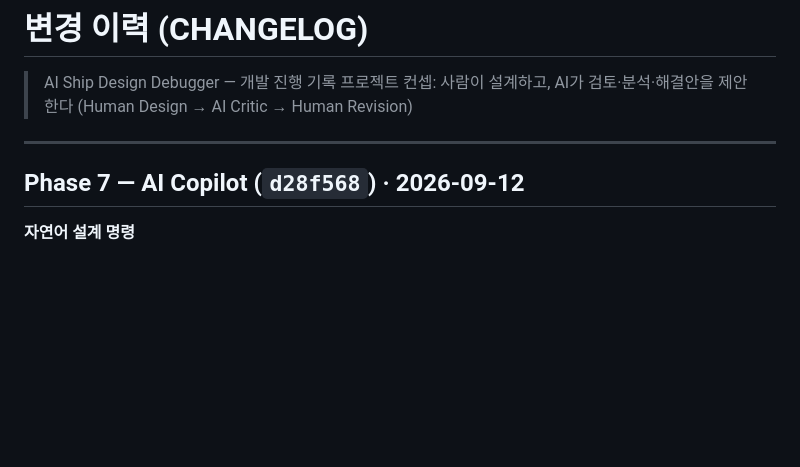
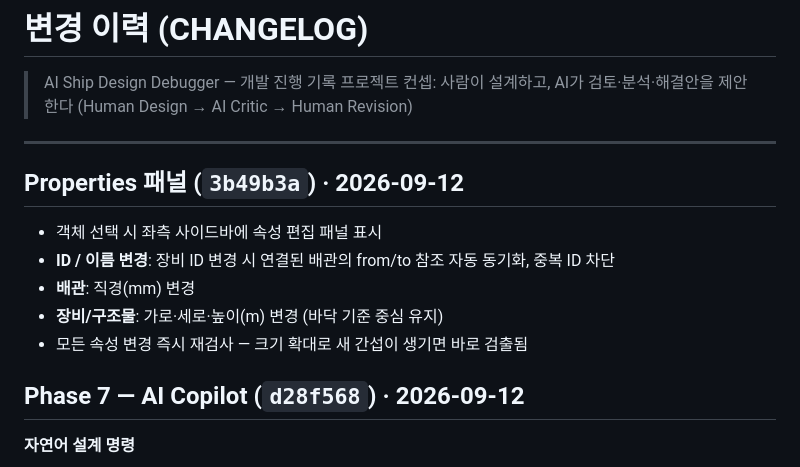
Before and after one commit to GeunheePARKKK/AI_Hackerton, a Markdown page: CHANGELOG.md, the part around the change. Drawn GitHub-style; blank space fills up the shorter version.

Commit message:
Update CHANGELOG with properties panel
Co-authored-by: Copilot <223556219+Copilot@users.noreply.github.com>

```diff
--- a/CHANGELOG.md
+++ b/CHANGELOG.md
@@ -4,6 +4,14 @@
 > 프로젝트 컨셉: 사람이 설계하고, AI가 검토·분석·해결안을 제안한다 (Human Design → AI Critic → Human Revision)
 
 ---
+
+## Properties 패널 (`3b49b3a`) · 2026-09-12
+
+- 객체 선택 시 좌측 사이드바에 속성 편집 패널 표시
+- **ID / 이름 변경**: 장비 ID 변경 시 연결된 배관의 from/to 참조 자동 동기화, 중복 ID 차단
+- **배관**: 직경(mm) 변경
+- **장비/구조물**: 가로·세로·높이(m) 변경 (바닥 기준 중심 유지)
+- 모든 속성 변경 즉시 재검사 — 크기 확대로 새 간섭이 생기면 바로 검출됨
 
 ## Phase 7 — AI Copilot (`d28f568`) · 2026-09-12
 
```
